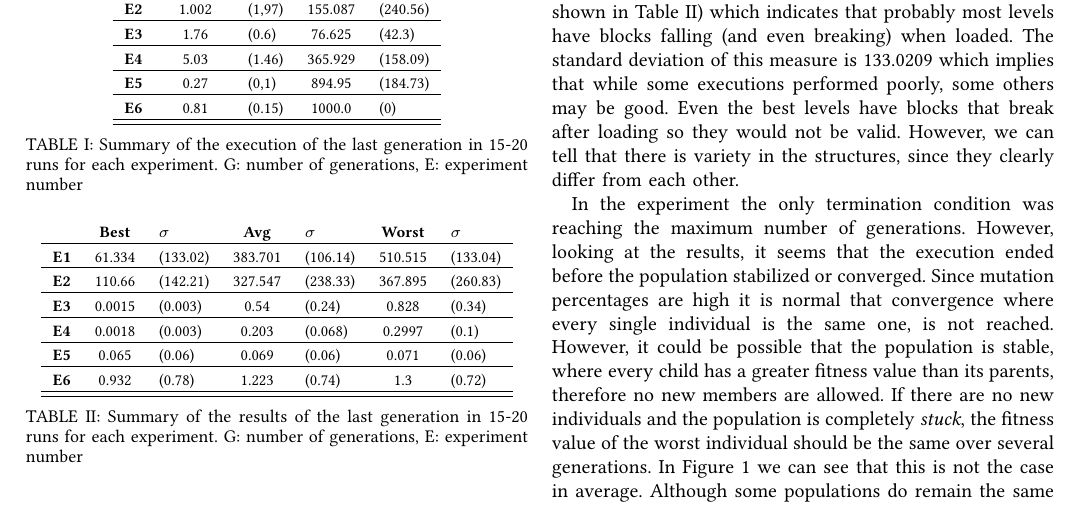
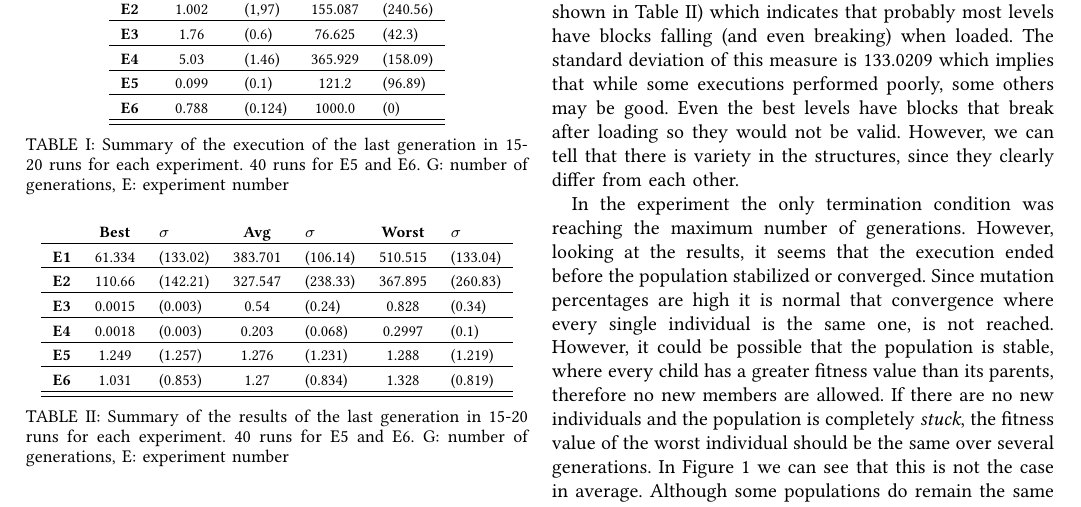
Before and after one commit to Laucalle/AngryBirdsLevelGenerationThesis, a LaTeX paper (COG/angrybirds_cog19.tex): part of page 5 of 8, cut so that both start at the same text. Compiled offline with pdfLaTeX; a missing font is replaced by an installed copy or a similar font; a LaTeX package or settings file that is missing is left out.

Commit message:
update execution data for E5 and E6 (40 runs each)

```diff
--- a/COG/angrybirds_cog19.tex
+++ b/COG/angrybirds_cog19.tex
@@ -705,15 +705,15 @@ whose result is shown in Table \ref{t:resOver1} shows an overview of the results
 		\textbf{E2}&1.002&(1,97)&155.087&(240.56) \\  \hline
 		\textbf{E3}&1.76&(0.6)&76.625&(42.3)\\  \hline
 		\textbf{E4}&5.03&(1.46)&365.929&(158.09)  \\  \hline
-		\textbf{E5}&0.27&(0,1)&894.95&(184.73)     \\  \hline
-		\textbf{E6}&0.81&(0.15)&1000.0&(0) \\  \hline
+		\textbf{E5}&0.099&(0.1)&121.2&(96.89)     \\  \hline
+		\textbf{E6}&0.788&(0.124)&1000.0&(0) \\  \hline
 		% If possible, add standard deviation here - JJ
 		% I could not find the original spreadsheet, I only have the raw data. I could
 		%%% not add standard deviation on time - Laura
 		\hline
 	\end{tabular}
 	\caption{Summary of the execution of the last generation in 15-20 runs for each
-		experiment.
+		experiment. 40 runs for E5 and E6.
 		G: number of generations, E: experiment
 		number} % What
 	% is E? Is that the average? Number of
@@ -735,15 +735,15 @@ whose result is shown in Table \ref{t:resOver1} shows an overview of the results
 		\textbf{E2}&110.66&(142.21)&327.547&(238.33)&367.895&(260.83)  \\  \hline
 		\textbf{E3}&0.0015&(0.003)&0.54&(0.24)&0.828&(0.34)   \\  \hline
 		\textbf{E4}&0.0018&(0.003)&0.203&(0.068)&0.2997&(0.1)  \\  \hline
-		\textbf{E5}& 0.065&(0.06)&0.069&(0.06)&0.071&(0.06)     \\  \hline
-		\textbf{E6}& 0.932&(0.78)&1.223&(0.74)&1.3&(0.72) \\  \hline
+		\textbf{E5}& 1.249&(1.257)&1.276&(1.231)&1.288&(1.219)     \\  \hline
+		\textbf{E6}& 1.031&(0.853)&1.27&(0.834)&1.328&(0.819) \\  \hline
 		% If possible, add standard deviation here - JJ
 		% I could not find the original spreadsheet, I only have the raw data. I could
 		%%% not add standard deviation on time - Laura
 		\hline
 	\end{tabular}
 	\caption{Summary of the results of the last generation in 15-20 runs for each
-		experiment.
+		experiment. 40 runs for E5 and E6.
 		G: number of generations, E: experiment
 		number} % What
 	% is E? Is that the average? Number of
```
Also changed, not shown: COG/angrybirds_cog19.tex (2 more changed lines).
